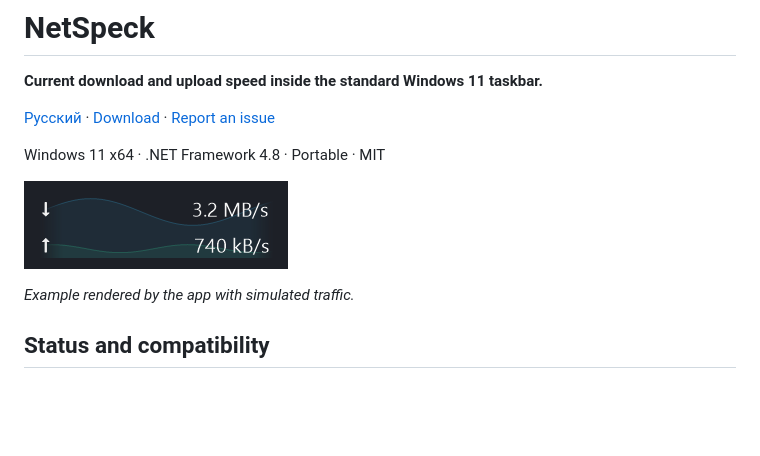
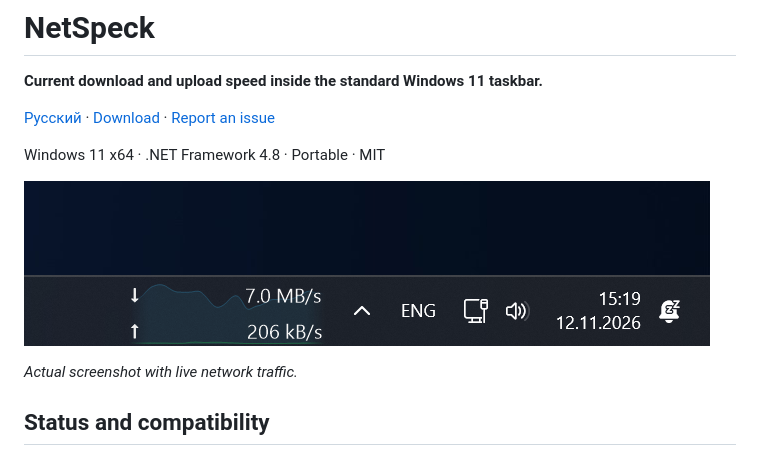
Before and after one commit to nt-bro/NetSpeck, a Markdown page: README.md, the part around the change. GitHub-like rendering; pictures changed too: docs/images/taskbar-live.png (added); blank space fills up the shorter version.

```diff
--- a/README.md
+++ b/README.md
@@ -8,9 +8,9 @@
 
 Windows 11 x64 · .NET Framework 4.8 · Portable · MIT
 
-![Rendered example of the taskbar indicator](docs/images/indicator.png)
+![NetSpeck running inside the Windows 11 taskbar](docs/images/taskbar-live.png)
 
-*Example rendered by the app with simulated traffic.*
+*Actual screenshot with live network traffic.*
 
 ## Status and compatibility
 
```
Also changed, not shown: README.ru.md (+2 -2 lines), docs/RELEASE_1.6.1.md (+2 -0 lines).
